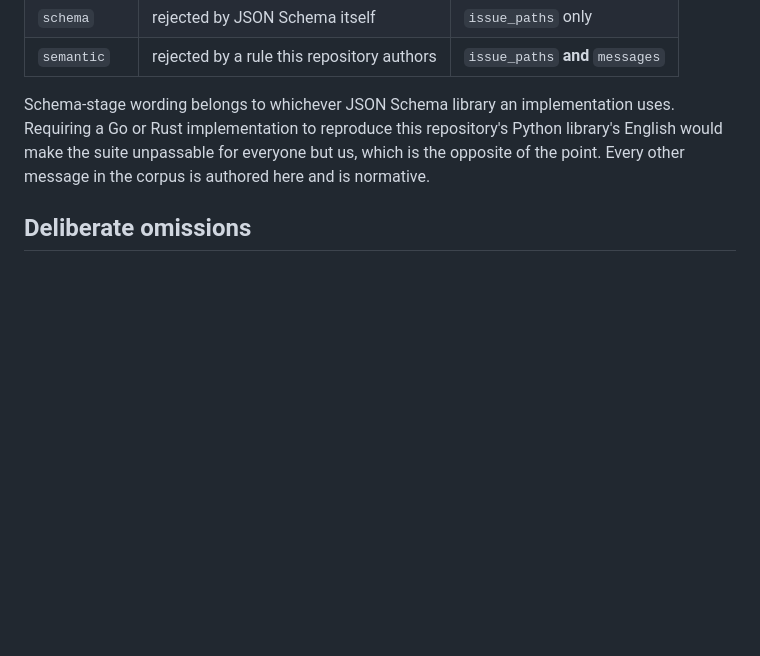
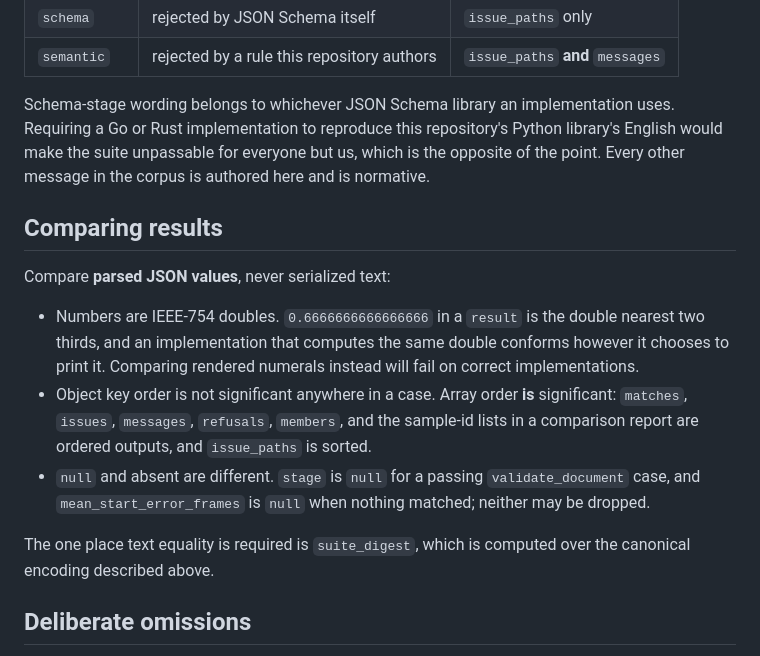
Before and after one commit to Khelvision/evidence, a Markdown page: docs/CONFORMANCE.md, the part around the change. Rendered like a GitHub page; blank space fills up the shorter version.

Commit message:
docs: say how a conformance runner compares results

```diff
--- a/docs/CONFORMANCE.md
+++ b/docs/CONFORMANCE.md
@@ -61,6 +61,22 @@ Rust implementation to reproduce this repository's Python library's English woul
 unpassable for everyone but us, which is the opposite of the point. Every other message in the corpus is
 authored here and is normative.
 
+## Comparing results
+
+Compare **parsed JSON values**, never serialized text:
+
+- Numbers are IEEE-754 doubles. `0.6666666666666666` in a `result` is the double nearest two thirds, and
+  an implementation that computes the same double conforms however it chooses to print it. Comparing
+  rendered numerals instead will fail on correct implementations.
+- Object key order is not significant anywhere in a case. Array order **is** significant: `matches`,
+  `issues`, `messages`, `refusals`, `members`, and the sample-id lists in a comparison report are
+  ordered outputs, and `issue_paths` is sorted.
+- `null` and absent are different. `stage` is `null` for a passing `validate_document` case, and
+  `mean_start_error_frames` is `null` when nothing matched; neither may be dropped.
+
+The one place text equality is required is `suite_digest`, which is computed over the canonical encoding
+described above.
+
 ## Deliberate omissions
 
 Provider-token shapes — GitHub, Google, Slack, and AWS credential patterns — are exercised in this
```
